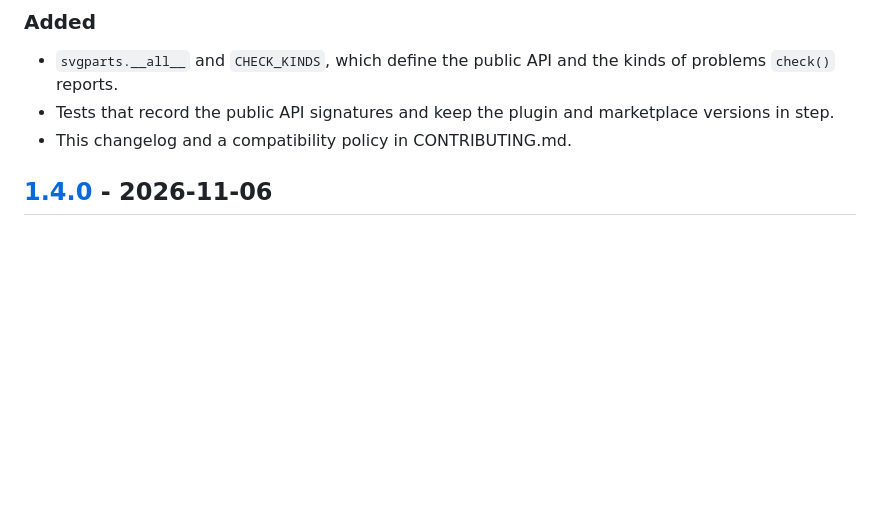
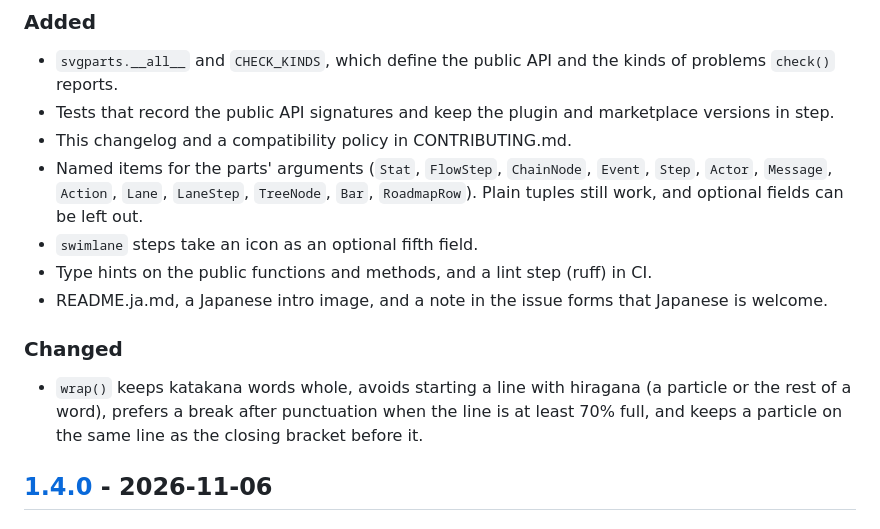
Before and after one commit to usuginus/svg-infographic, a Markdown page: CHANGELOG.md, the part around the change. Rendered like a GitHub page; blank space fills up the shorter version.

```diff
--- a/CHANGELOG.md
+++ b/CHANGELOG.md
@@ -8,6 +8,13 @@ All notable changes to this project are recorded here. The format follows [Keep
 - `svgparts.__all__` and `CHECK_KINDS`, which define the public API and the kinds of problems `check()` reports.
 - Tests that record the public API signatures and keep the plugin and marketplace versions in step.
 - This changelog and a compatibility policy in CONTRIBUTING.md.
+- Named items for the parts' arguments (`Stat`, `FlowStep`, `ChainNode`, `Event`, `Step`, `Actor`, `Message`, `Action`, `Lane`, `LaneStep`, `TreeNode`, `Bar`, `RoadmapRow`). Plain tuples still work, and optional fields can be left out.
+- `swimlane` steps take an icon as an optional fifth field.
+- Type hints on the public functions and methods, and a lint step (ruff) in CI.
+- README.ja.md, a Japanese intro image, and a note in the issue forms that Japanese is welcome.
+
+### Changed
+- `wrap()` keeps katakana words whole, avoids starting a line with hiragana (a particle or the rest of a word), prefers a break after punctuation when the line is at least 70% full, and keeps a particle on the same line as the closing bracket before it.
 
 ## [1.4.0] - 2026-11-06
 
```
Also changed, not shown: README.ja.md (added, +91 -0 lines), README.md (+2 -0 lines), examples/intro-ja.png (added), 9 other files.
